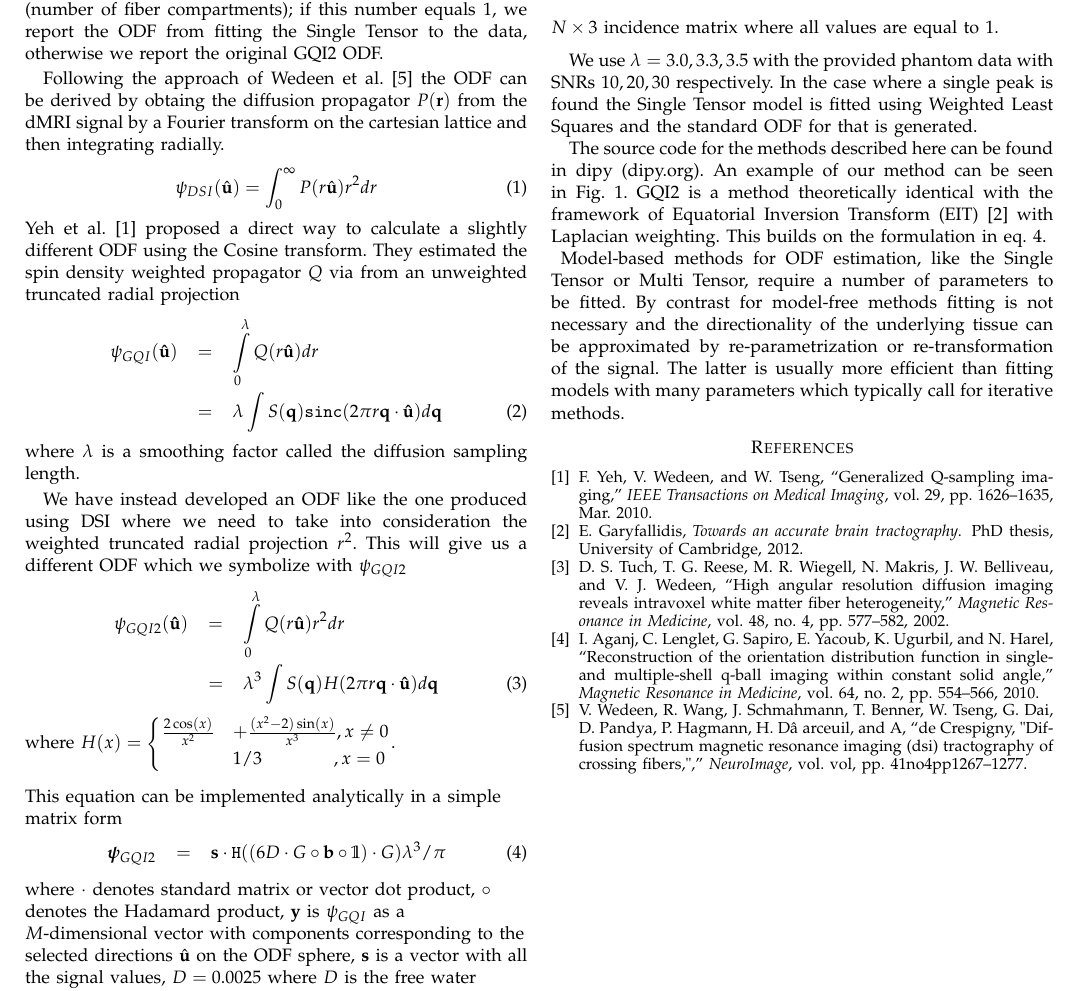
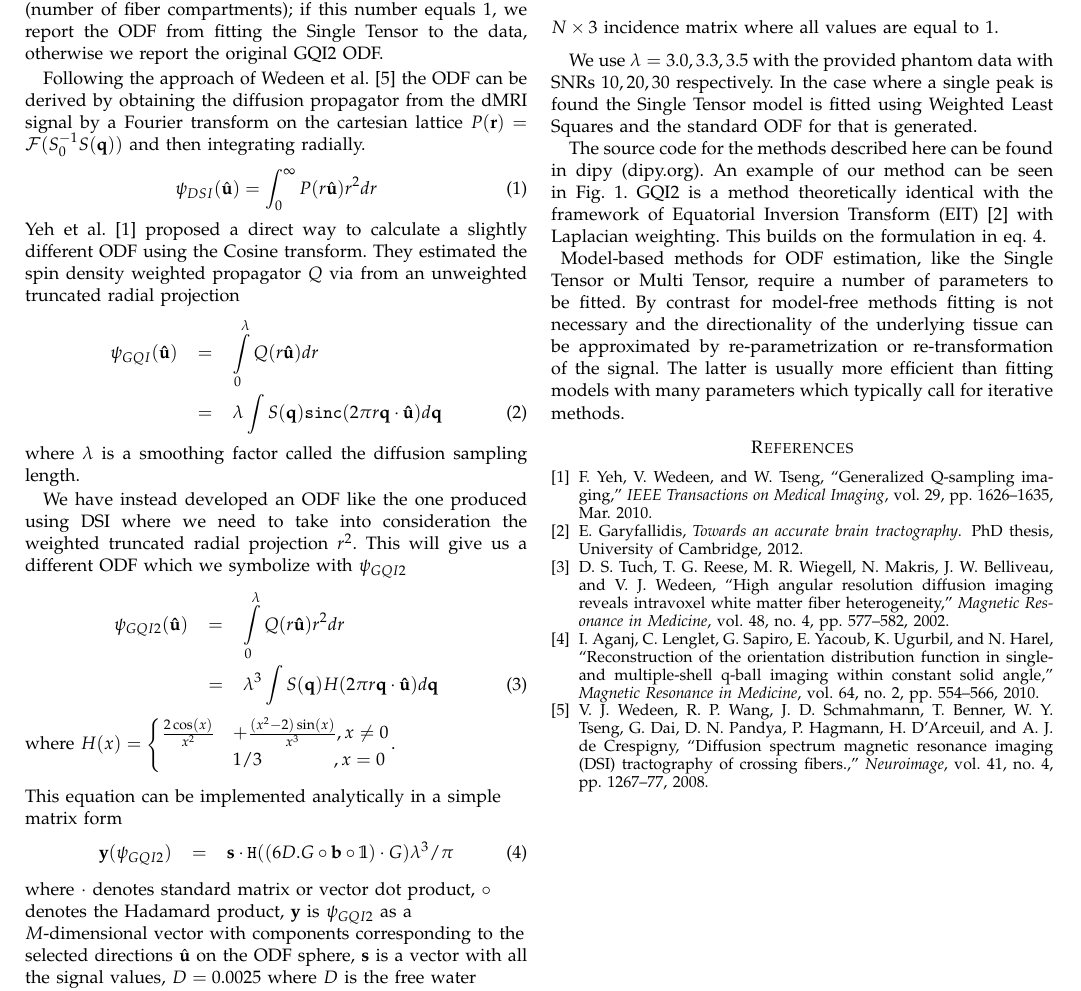
Before and after one commit to Garyfallidis/didaktoriko, a LaTeX paper (ISBI_2012_final.tex): part of the page, cut so that both start at the same text. Compiled offline with pdfLaTeX.

Commit message:
ISBI tweaked

```diff
--- a/ISBI_2012_final.tex
+++ b/ISBI_2012_final.tex
@@ -111,10 +111,9 @@ GQI2 ODF.
 % measures the quantity of diffusion in the direction of the unit vector
 % $\mathbf{\hat{u}}$ where $\mathbf{r=}r\hat{\mathbf{u}}$.
 
-Following the approach of Wedeen et al.
-\cite{Wedeen}
-the ODF can be derived by obtaing the diffusion propagator $P(\mathbf{r})$ from the dMRI signal
-by a Fourier transform on the cartesian lattice and then integrating radially.
+Following the approach of Wedeen et al.~\cite{WWS+08}
+the ODF can be derived by obtaining the diffusion propagator from the dMRI signal
+by a Fourier transform on the cartesian lattice  $P(\mathbf{r})=\mathcal{F}(S_0^{-1}S(\mathbf{q}))$ and then integrating radially.
 \begin{equation}
 \psi_{DSI}(\hat{\mathbf{u}})=\int_{0}^{\infty}P(r\hat{\mathbf{u}})r^{2}dr\label{eq:ODF_DSI}
 \end{equation}
@@ -141,14 +140,14 @@ with $\psi_{GQI2}$\begin{eqnarray}
 \begin{flushleft}
 This equation can be implemented analytically in a simple matrix form
 \begin{eqnarray}
-\bm{\psi}_{GQI2} & = & \mathbf{s}\cdot\mathtt{H}((6D\cdot G\circ\mathbf{b}\circ\mathbb{1})\cdot G)\lambda^{3}/\pi\label{eq:GQI2}
+\mathbf{y}({\psi}_{GQI2}) & = & \mathbf{s}\cdot\mathtt{H}((6D.G\circ\mathbf{b}\circ\mathbb{1})\cdot G)\lambda^{3}/\pi\label{eq:GQI2}
 \end{eqnarray}
 
 \par\end{flushleft}
 
 \begin{flushleft}
 where $\cdot$ denotes standard matrix or vector dot product, $\circ$
-denotes the Hadamard product, $\mathbf{y}$ is $\psi_{GQI}$ as a
+denotes the Hadamard product, $\mathbf{y}$ is $\psi_{GQI2}$ as a
 $M$-dimensional vector with components corresponding to the selected
 directions $\hat{\mathbf{u}}$ on the ODF sphere, $\mathbf{s}$ is
 a vector with all the signal values, $D=0.0025$
```
